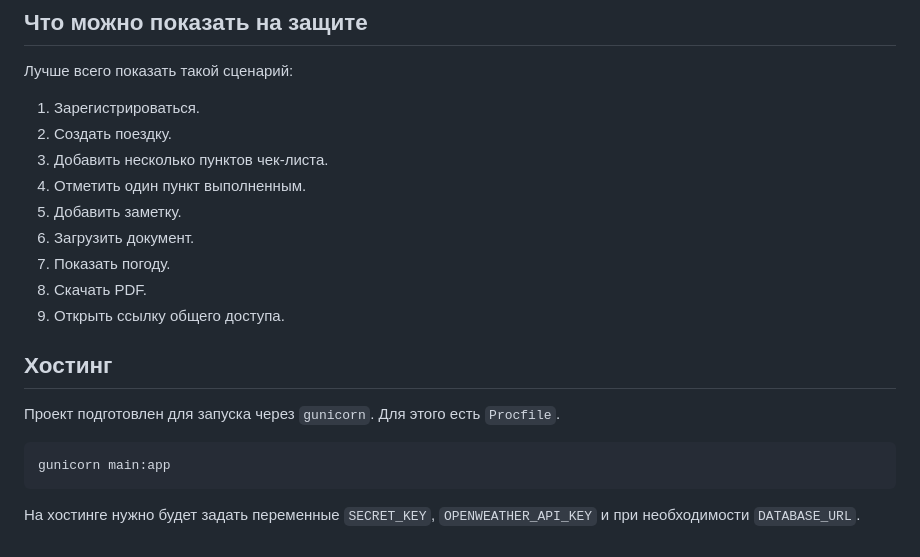
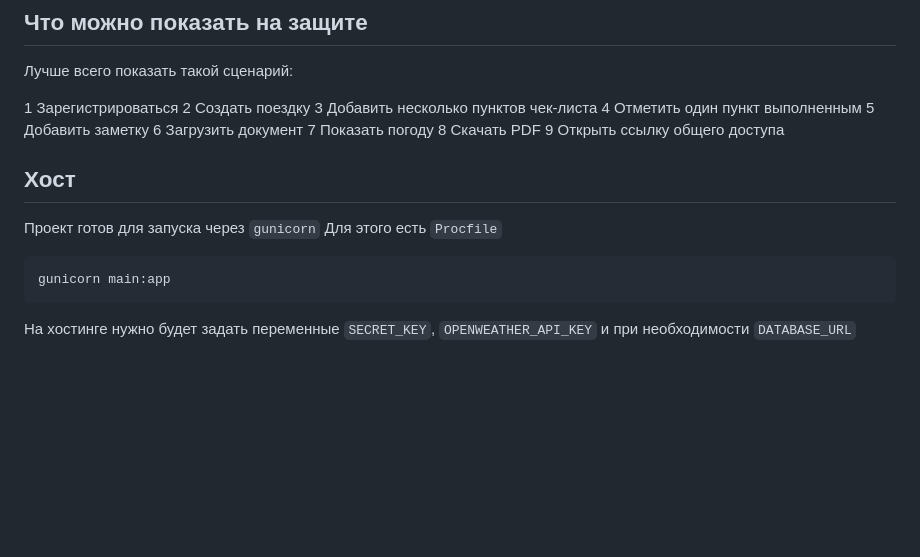
Before and after one commit to sascka/TripPlanner, a Markdown page: README.md, the part around one of its changes. Drawn GitHub-style; blank space fills up the shorter version.

````diff
--- a/README.md
+++ b/README.md
@@ -100,22 +100,22 @@ instance/tripplanner.sqlite3
 
 Лучше всего показать такой сценарий:
 
-1. Зарегистрироваться.
-2. Создать поездку.
-3. Добавить несколько пунктов чек-листа.
-4. Отметить один пункт выполненным.
-5. Добавить заметку.
-6. Загрузить документ.
-7. Показать погоду.
-8. Скачать PDF.
-9. Открыть ссылку общего доступа.
+1 Зарегистрироваться
+2 Создать поездку
+3 Добавить несколько пунктов чек-листа
+4 Отметить один пункт выполненным
+5 Добавить заметку
+6 Загрузить документ
+7 Показать погоду
+8 Скачать PDF
+9 Открыть ссылку общего доступа
 
-## Хостинг
+## Хост
 
-Проект подготовлен для запуска через `gunicorn`. Для этого есть `Procfile`.
+Проект готов для запуска через `gunicorn` Для этого есть `Procfile`
 
 ```bash
 gunicorn main:app
 ```
 
-На хостинге нужно будет задать переменные `SECRET_KEY`, `OPENWEATHER_API_KEY` и при необходимости `DATABASE_URL`.
+На хостинге нужно будет задать переменные `SECRET_KEY`, `OPENWEATHER_API_KEY` и при необходимости `DATABASE_URL`
````
Also changed, not shown: other parts of README.md (+23 -23 lines).
